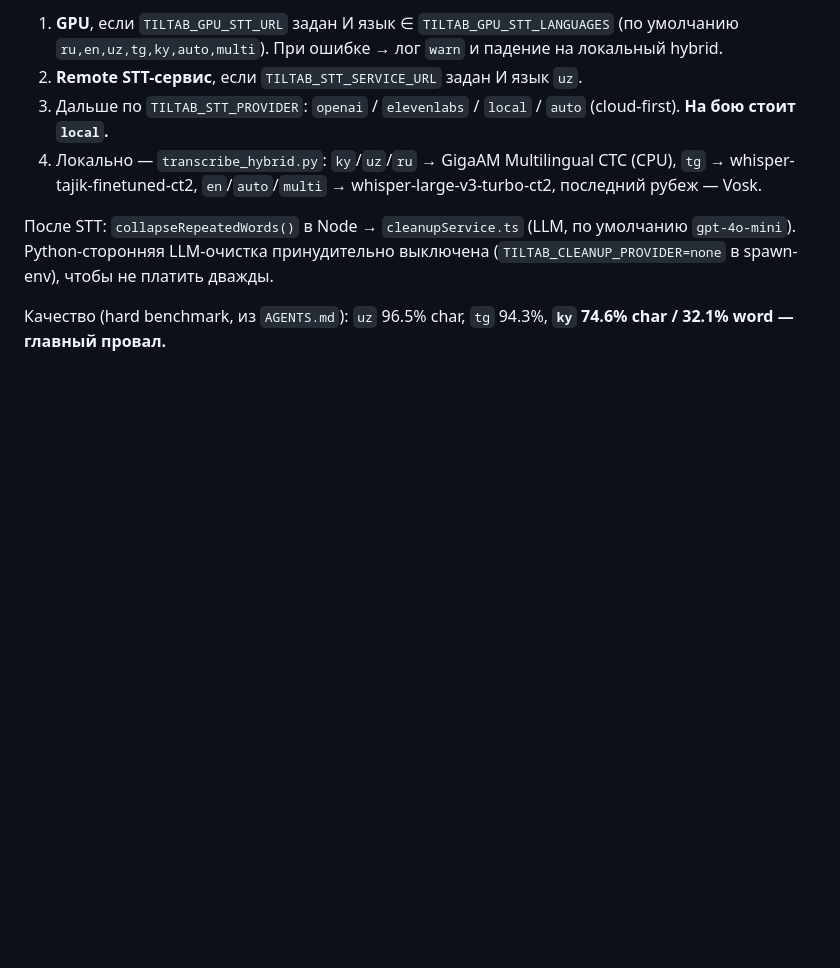
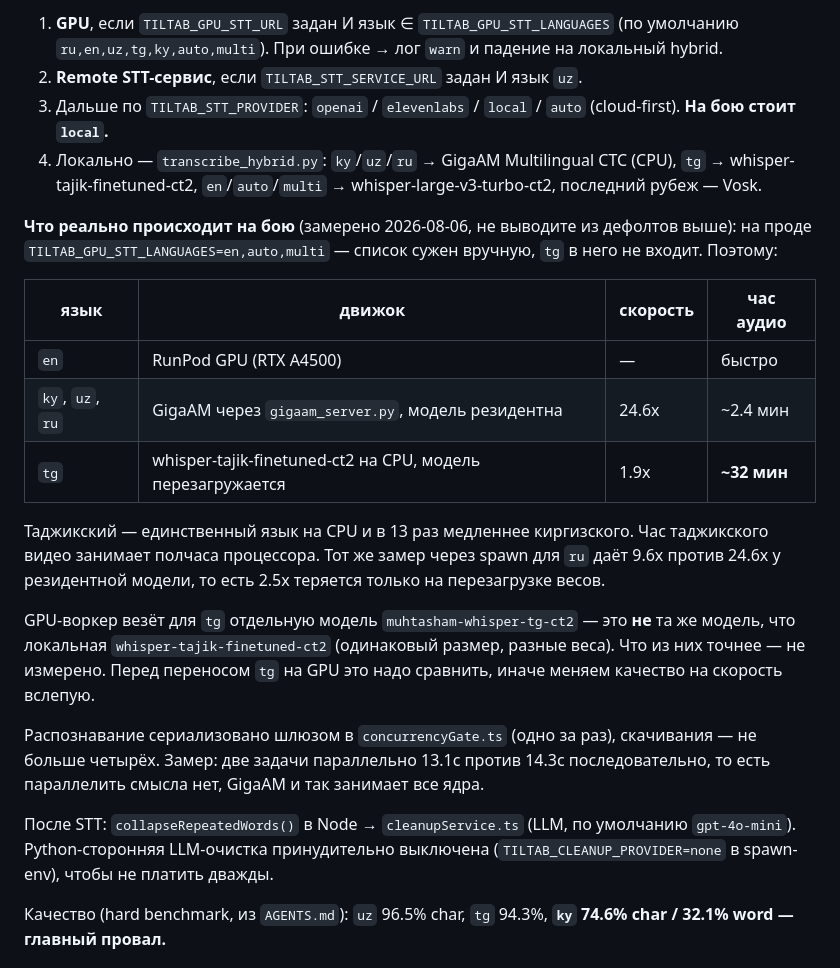
Before and after one commit to janatlk/tiltap, a Markdown page: docs/AI_PROJECT_CONTEXT.md, the part around the change. Rendered like a GitHub page; blank space fills up the shorter version.

Commit message:
docs: record what STT actually runs on prod, with measurements
The routing section described the code paths correctly but a reader would
conclude Tajik goes to the GPU. It does not: TILTAB_GPU_STT_LANGUAGES is
narrowed to en,auto,multi on the server, so Tajik is the one language left on
CPU, at 1.9x realtime against GigaAM's 24.6x. An hour-long Tajik video costs
half an hour of CPU.

Also noted, because both bit during today's work: a resident model is worth
about 2.5x over reloading it per request, and the Tajik model on the GPU worker
is a different set of weights from the local one, so moving Tajik to the GPU
trades quality for speed by an amount nobody has measured.

Co-Authored-By: Claude Opus 5 <noreply@anthropic.com>

```diff
--- a/docs/AI_PROJECT_CONTEXT.md
+++ b/docs/AI_PROJECT_CONTEXT.md
@@ -104,6 +104,29 @@ public/web/                  # index.html (юзер), admin.html (перевод
 4. Локально — `transcribe_hybrid.py`: `ky`/`uz`/`ru` → GigaAM Multilingual CTC (CPU),
    `tg` → whisper-tajik-finetuned-ct2, `en`/`auto`/`multi` → whisper-large-v3-turbo-ct2,
    последний рубеж — Vosk.
+
+**Что реально происходит на бою** (замерено 2026-08-06, не выводите из дефолтов выше):
+на проде `TILTAB_GPU_STT_LANGUAGES=en,auto,multi` — список сужен вручную, `tg` в него
+не входит. Поэтому:
+
+| язык | движок | скорость | час аудио |
+|---|---|---|---|
+| `en` | RunPod GPU (RTX A4500) | — | быстро |
+| `ky`, `uz`, `ru` | GigaAM через `gigaam_server.py`, модель резидентна | 24.6x | ~2.4 мин |
+| `tg` | whisper-tajik-finetuned-ct2 на CPU, модель перезагружается | 1.9x | **~32 мин** |
+
+Таджикский — единственный язык на CPU и в 13 раз медленнее киргизского. Час таджикского
+видео занимает полчаса процессора. Тот же замер через spawn для `ru` даёт 9.6x против
+24.6x у резидентной модели, то есть 2.5x теряется только на перезагрузке весов.
+
+GPU-воркер везёт для `tg` отдельную модель `muhtasham-whisper-tg-ct2` — это **не** та же
+модель, что локальная `whisper-tajik-finetuned-ct2` (одинаковый размер, разные веса).
+Что из них точнее — не измерено. Перед переносом `tg` на GPU это надо сравнить, иначе
+меняем качество на скорость вслепую.
+
+Распознавание сериализовано шлюзом в `concurrencyGate.ts` (одно за раз), скачивания —
+не больше четырёх. Замер: две задачи параллельно 13.1с против 14.3с последовательно,
+то есть параллелить смысла нет, GigaAM и так занимает все ядра.
 
 После STT: `collapseRepeatedWords()` в Node → `cleanupService.ts` (LLM, по умолчанию `gpt-4o-mini`).
 Python-сторонняя LLM-очистка принудительно выключена (`TILTAB_CLEANUP_PROVIDER=none` в spawn-env),
```
